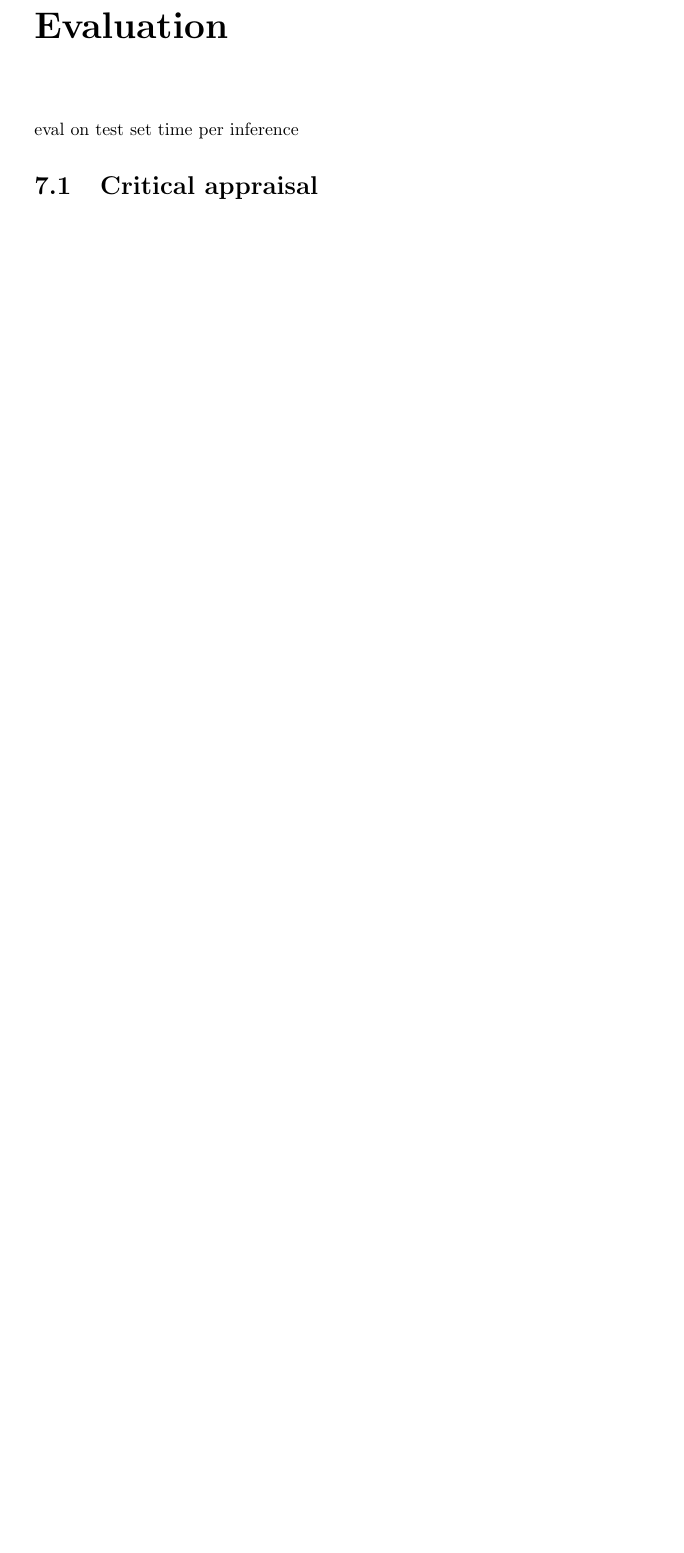
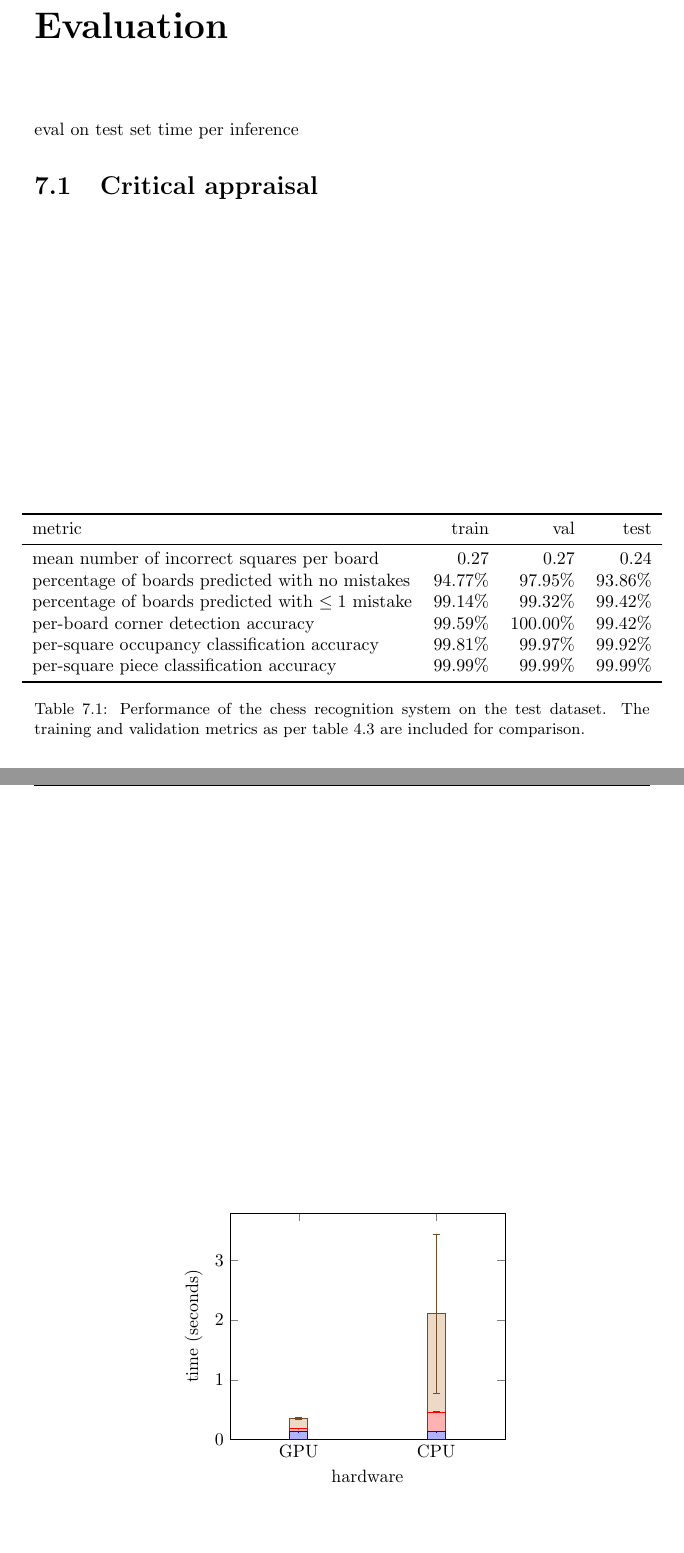
Before and after one commit to georg-wolflein/chesscog-report, a LaTeX thesis (main.tex, which reads chapters/evaluation.tex): part of page 76 of 90 before the commit and two parts of pages 76 and 77 of 91 after it, the two joined at a grey line, cut so that both start at the same text, the shorter picture padded with empty space. Compiled offline with pdfLaTeX.

Commit message:
Begin eval

```diff
--- /dev/null
+++ b/chapters/evaluation.tex
@@ -0,0 +6,69 @@
+\chapter{Evaluation}
+\label{chap:evaluation}
+
+\begin{table}
+    \makebox[\textwidth][c]{
+        \begin{tabular}{lrrr}
+            \toprule
+            metric & train & val & test \\
+            \midrule
+            mean number of incorrect squares per board           & 0.27    & 0.27     & 0.24 \\
+            percentage of boards predicted with no mistakes      & 94.77\% & 97.95\%  & 93.86\% \\
+            percentage of boards predicted with $\leq 1$ mistake & 99.14\% & 99.32\%  & 99.42\% \\
+            per-board corner detection accuracy                  & 99.59\% & 100.00\% & 99.42\% \\
+            per-square occupancy classification accuracy         & 99.81\% & 99.97\%  & 99.92\% \\
+            per-square piece classification accuracy             & 99.99\% & 99.99\%  & 99.99\% \\
+            \bottomrule
+        \end{tabular}
+    }
+    \caption[Performance of the chess recognition system on the test dataset.]{Performance of the chess recognition system on the test dataset. The training and validation metrics as per \cref{tbl:chess_recognition_trainval_results} are included for comparison.}
+    \label{tbl:chess_recognition_trainvaltest_results}
+\end{table}
+
+\begin{figure}
+    \centering
+    \begin{tikzpicture}
+        \begin{axis}[
+            ybar stacked,
+            xlabel=hardware,
+            ylabel=time (seconds),
+            ymin=0,
+            scaled ticks=false,
+            stackedbar/.style = {
+                ybar,
+                error bars/.cd,
+                y dir=both,
+                y explicit relative
+            },
+            xtick={0,1},
+            xticklabels={GPU,CPU},
+            % nodes near coords,
+            x tick label style={align=center},
+            enlarge x limits={abs=.5}
+        ]
+            \addplot+ [stackedbar] coordinates {
+                (0,0.12935891456299406) +- (0,0.006906560327033408)
+                (1,0.1293111182940452) +- (0,0.006857118137668863)
+            };
+            \addplot+ [stackedbar] coordinates {
+                (0,0.05043862565584919) +- (0,0.0015867081771973946)
+                (1,0.33029624063499774) +- (0,0.02197892296588199)
+            };
+            \addplot+ [stackedbar] coordinates {
+                (0,0.17394946628414532) +- (0,0.059306725364273005)
+                (1,1.647101882151451) +- (0,0.6361857413955617)
+            };
+        \end{axis}
+    \end{tikzpicture}
+\end{figure}
+
+eval on test set
+time per inference
+\section{Critical appraisal}
+
+% \ifSubfilesClassLoaded{%
+% \printglossary[type=\acronymtype]%
+% \printbibliography%
+% }{}%
+
+\end{document}
```
Also changed, not shown: chapters/chess_recognition.tex (+3 -2 lines), chapters/conclusion.tex (added, +16 -0 lines), chapters/implementation.tex (+0 -5 lines), main.tex (+2 -12 lines), chapters/evaluation.tex (5 more changed lines).
